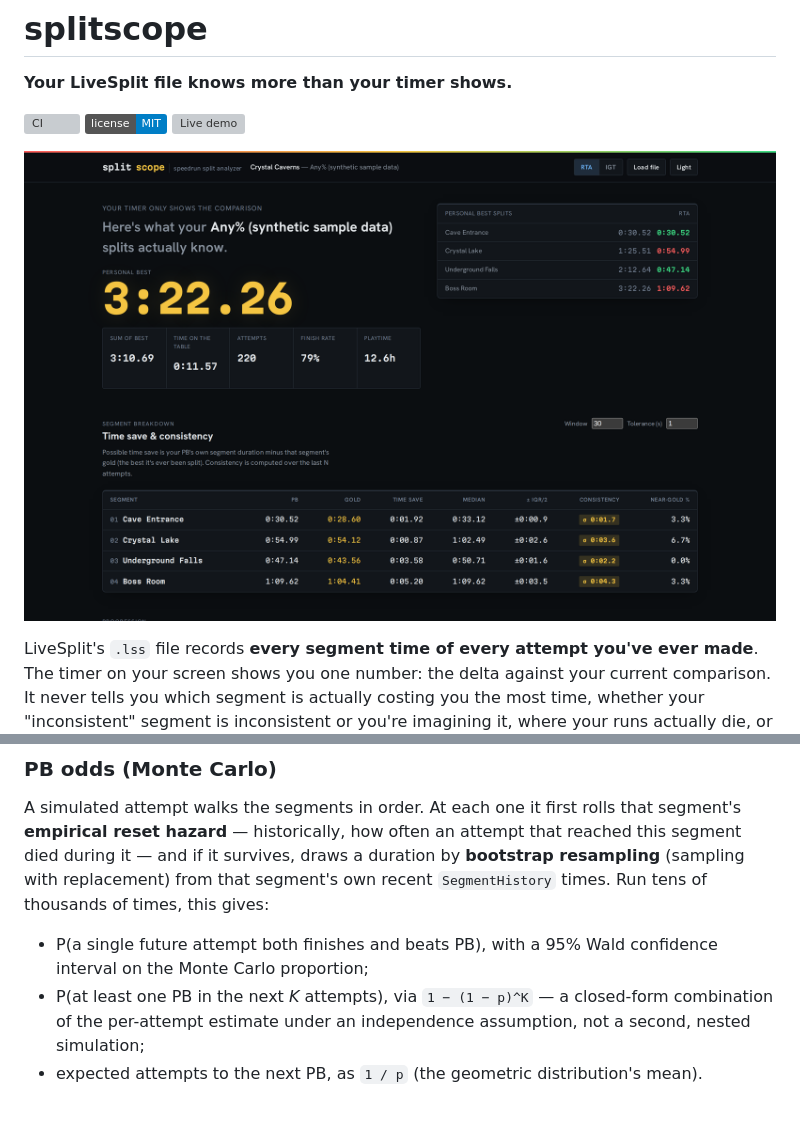
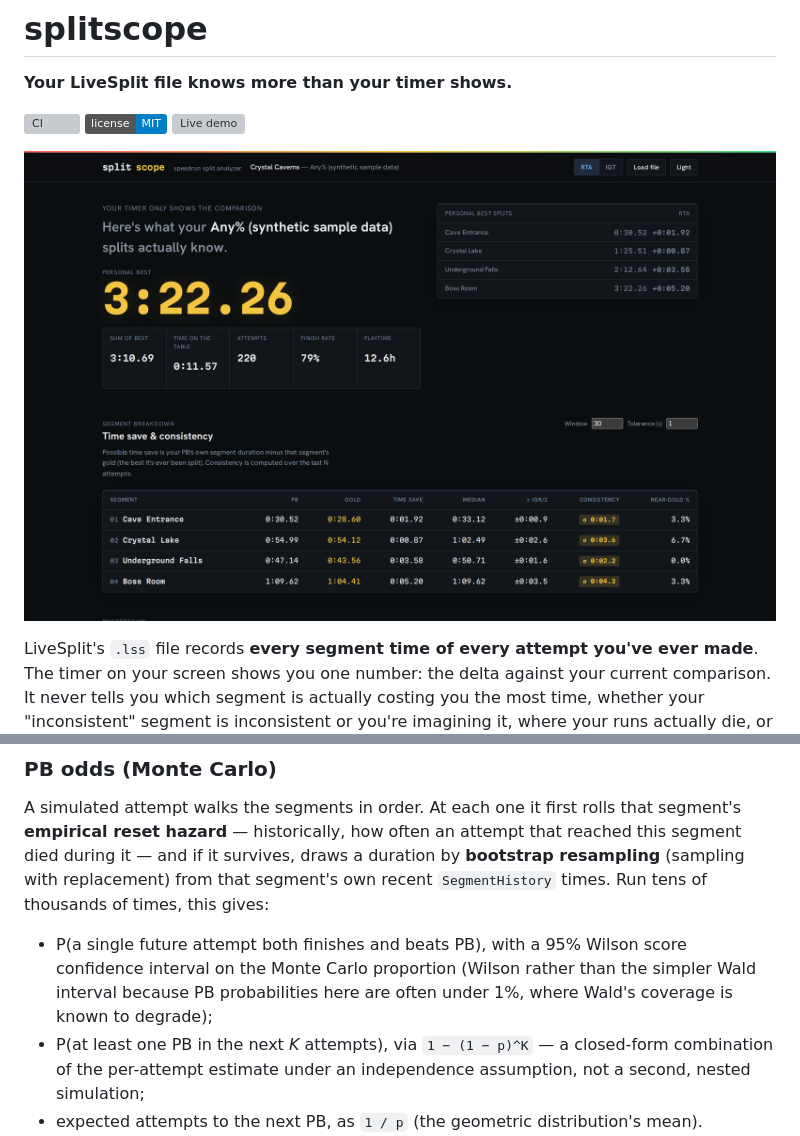
Before and after one commit to antonsoo/splitscope, a Markdown page: README.md, 2 parts joined by grey strips. Drawn GitHub-style; pictures changed too: docs/assets/hero.png; badges without logos; blank space fills up the shorter version; grey boxes are pictures that could not be loaded.

```diff
--- a/README.md
+++ b/README.md
@@ -178,8 +178,10 @@ a duration by **bootstrap resampling** (sampling with replacement) from that
 segment's own recent `SegmentHistory` times. Run tens of thousands of times,
 this gives:
 
-- P(a single future attempt both finishes and beats PB), with a 95% Wald
-  confidence interval on the Monte Carlo proportion;
+- P(a single future attempt both finishes and beats PB), with a 95% Wilson
+  score confidence interval on the Monte Carlo proportion (Wilson rather
+  than the simpler Wald interval because PB probabilities here are often
+  under 1%, where Wald's coverage is known to degrade);
 - P(at least one PB in the next *K* attempts), via `1 − (1 − p)^K` — a
   closed-form combination of the per-attempt estimate under an independence
   assumption, not a second, nested simulation;
```
Also changed, not shown: 4 other files.
